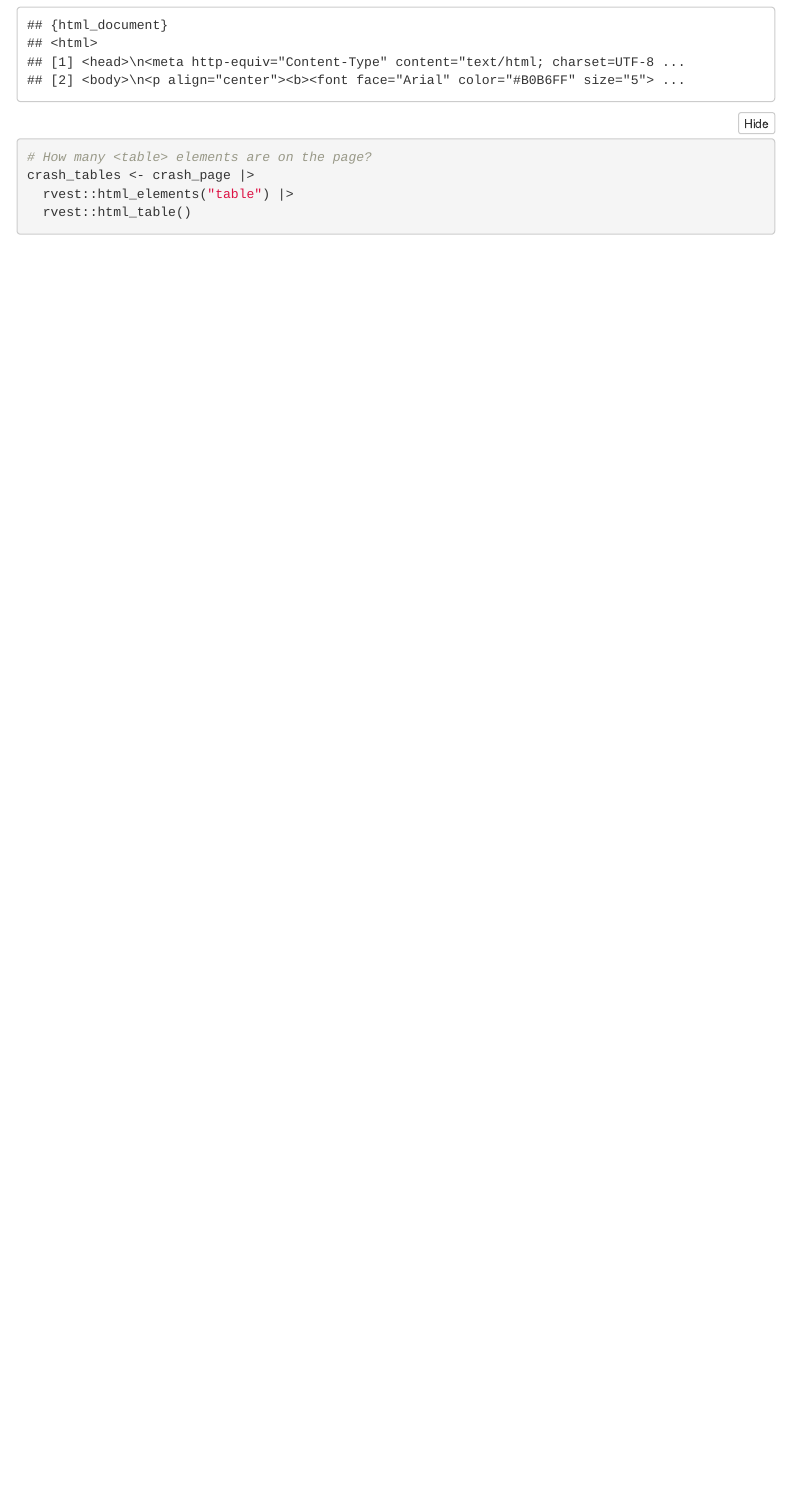
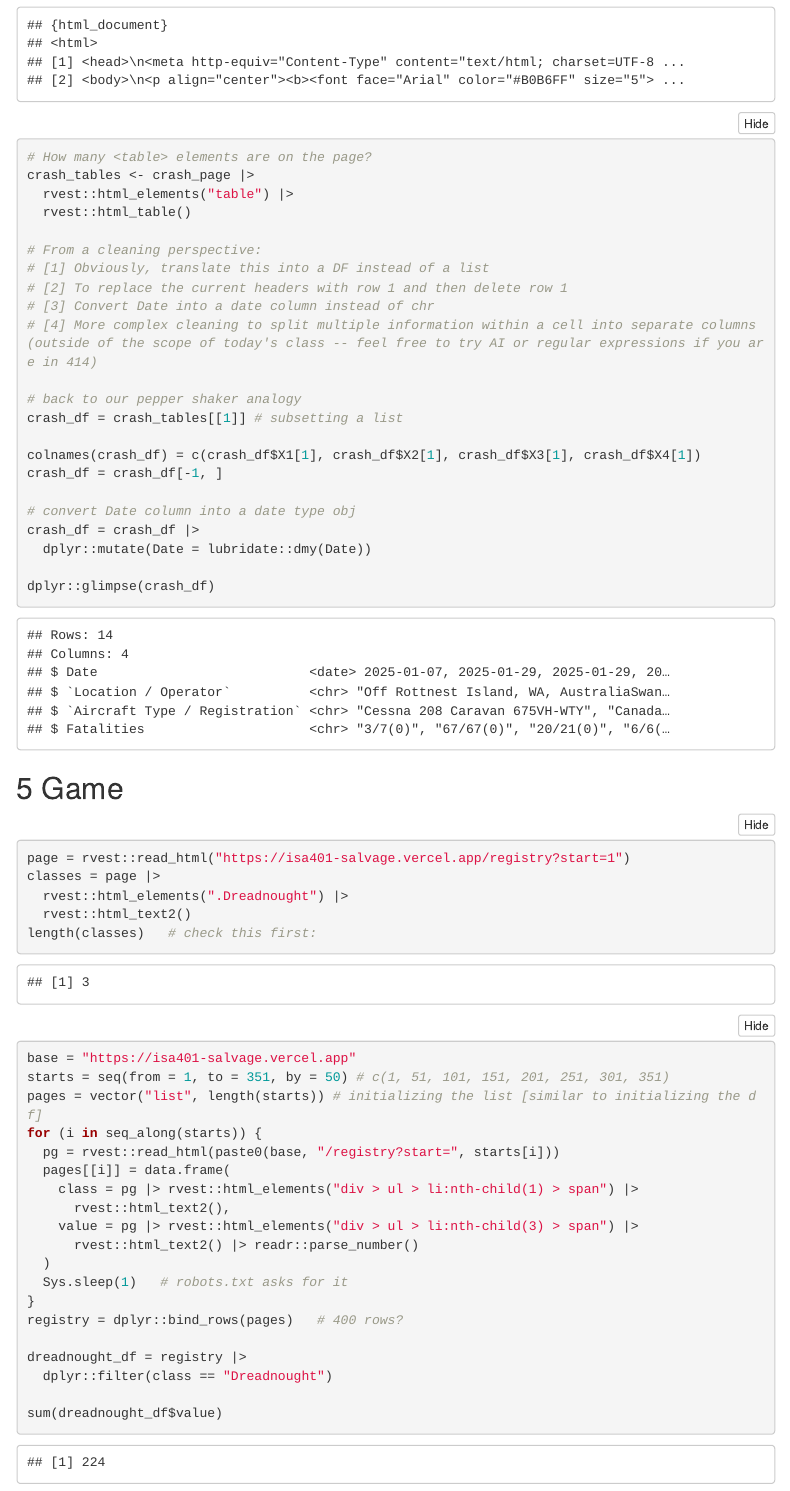
Before and after one commit to fmegahed/isa401b, an R Markdown document (markdowns/class11.Rmd): the page in a window 1100 px wide, from 2310 px down. The pictures show the output file markdowns/class11.html that the author committed with the source, opened offline; menus at the side of the page are left out.

Commit message:
class 11

````diff
--- a/markdowns/class11.Rmd
+++ b/markdowns/class11.Rmd
@@ -116,4 +116,56 @@ crash_page
 crash_tables <- crash_page |>
   rvest::html_elements("table") |>
   rvest::html_table()
+
+# From a cleaning perspective:
+# [1] Obviously, translate this into a DF instead of a list
+# [2] To replace the current headers with row 1 and then delete row 1
+# [3] Convert Date into a date column instead of chr
+# [4] More complex cleaning to split multiple information within a cell into separate columns (outside of the scope of today's class -- feel free to try AI or regular expressions if you are in 414)
+
+# back to our pepper shaker analogy
+crash_df = crash_tables[[1]] # subsetting a list
+
+colnames(crash_df) = c(crash_df$X1[1], crash_df$X2[1], crash_df$X3[1], crash_df$X4[1])
+crash_df = crash_df[-1, ]
+
+# convert Date column into a date type obj
+crash_df = crash_df |>
+  dplyr::mutate(Date = lubridate::dmy(Date))
+
+dplyr::glimpse(crash_df)
 ```
+
+
+
+## Game
+
+```{r game}
+page = rvest::read_html("https://isa401-salvage.vercel.app/registry?start=1")
+classes = page |>
+  rvest::html_elements(".Dreadnought") |>
+  rvest::html_text2()
+length(classes)   # check this first:
+
+
+base = "https://isa401-salvage.vercel.app"
+starts = seq(from = 1, to = 351, by = 50) # c(1, 51, 101, 151, 201, 251, 301, 351)
+pages = vector("list", length(starts)) # initializing the list [similar to initializing the df]
+for (i in seq_along(starts)) {
+  pg = rvest::read_html(paste0(base, "/registry?start=", starts[i]))
+  pages[[i]] = data.frame(
+    class = pg |> rvest::html_elements("div > ul > li:nth-child(1) > span") |>
+      rvest::html_text2(),
+    value = pg |> rvest::html_elements("div > ul > li:nth-child(3) > span") |>
+      rvest::html_text2() |> readr::parse_number()
+  )
+  Sys.sleep(1)   # robots.txt asks for it
+}
+registry = dplyr::bind_rows(pages)   # 400 rows?
+
+dreadnought_df = registry |>
+  dplyr::filter(class == "Dreadnought")
+
+sum(dreadnought_df$value)
+
+```
````
Also changed, not shown: markdowns/class11.html.
